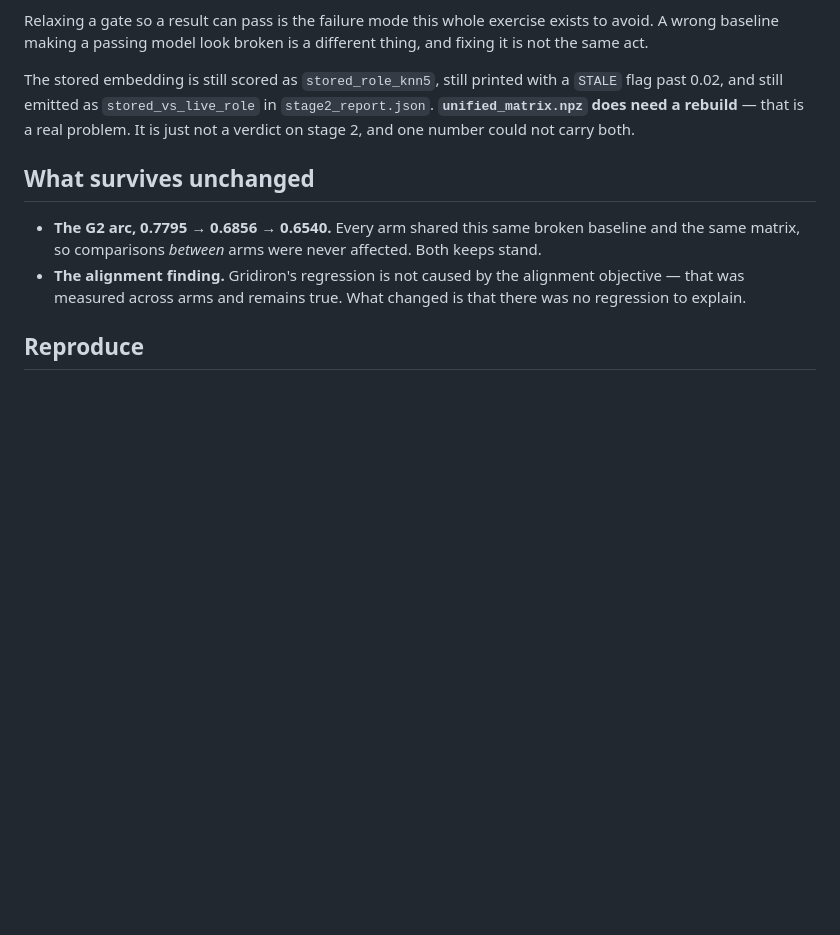
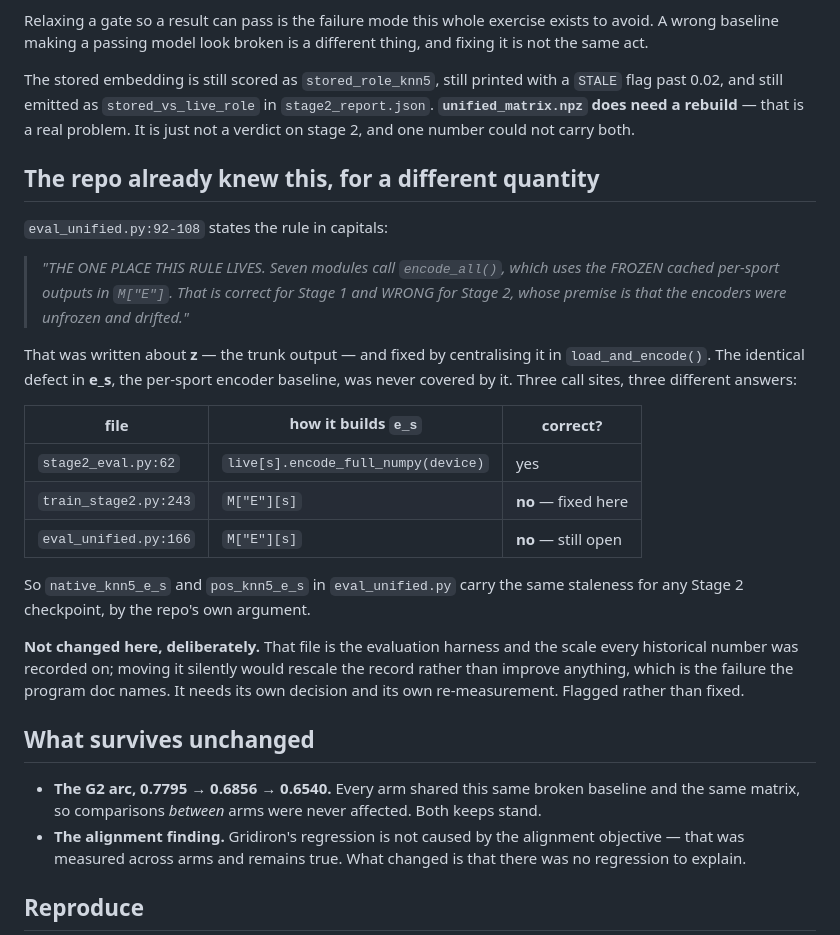
Before and after one commit to jcdavis131/vector-unified, a Markdown page: docs/G1_STALE_BASELINE_2026-08-14.md, the part around the change. GitHub-like rendering; blank space fills up the shorter version.

Commit message:
docs: one more instance of the stale-baseline defect, flagged not fixed
eval_unified.py:92-108 already states this rule in capitals -- "THE ONE PLACE
THIS RULE LIVES ... M["E"] is correct for Stage 1 and WRONG for Stage 2, whose
premise is that the encoders were unfrozen and drifted." It was written about z,
the trunk output, and fixed by centralising it in load_and_encode().

The same defect in e_s, the per-sport encoder baseline, was never covered by it.
Three call sites, three different answers:

    stage2_eval.py:62      live[s].encode_full_numpy(device)   correct
    train_stage2.py:243    M["E"][s]                           wrong, fixed
    eval_unified.py:166    M["E"][s]                           wrong, open

So native_knn5_e_s and pos_knn5_e_s carry the same staleness for any Stage 2
checkpoint, by the repo's own argument.

NOT changed. eval_unified.py is the evaluation harness and the scale every
historical number was recorded on. Moving it silently rescales the record
instead of improving anything, and it needs its own decision and its own
re-measurement. Recorded so the next person does not have to rediscover it.

Also checked the rest of the estate: encode_full_numpy / load_live_encoders
appear only in vector-unified, so this class of bug is confined to this repo.

Co-Authored-By: Claude Opus 5 <noreply@anthropic.com>
Claude-Session: https://claude.ai/code/session_012UXVCuRaEHzZGYJPKoJXLH

```diff
--- a/docs/G1_STALE_BASELINE_2026-08-14.md
+++ b/docs/G1_STALE_BASELINE_2026-08-14.md
@@ -112,6 +112,34 @@ The stored embedding is still scored as `stored_role_knn5`, still printed with a
 real problem. It is just not a verdict on stage 2, and one number could not
 carry both.
 
+## The repo already knew this, for a different quantity
+
+`eval_unified.py:92-108` states the rule in capitals:
+
+> *"THE ONE PLACE THIS RULE LIVES. Seven modules call `encode_all()`, which uses
+> the FROZEN cached per-sport outputs in `M["E"]`. That is correct for Stage 1
+> and WRONG for Stage 2, whose premise is that the encoders were unfrozen and
+> drifted."*
+
+That was written about **z** — the trunk output — and fixed by centralising it
+in `load_and_encode()`. The identical defect in **e_s**, the per-sport encoder
+baseline, was never covered by it. Three call sites, three different answers:
+
+| file | how it builds `e_s` | correct? |
+|---|---|---|
+| `stage2_eval.py:62` | `live[s].encode_full_numpy(device)` | yes |
+| `train_stage2.py:243` | `M["E"][s]` | **no** — fixed here |
+| `eval_unified.py:166` | `M["E"][s]` | **no** — still open |
+
+So `native_knn5_e_s` and `pos_knn5_e_s` in `eval_unified.py` carry the same
+staleness for any Stage 2 checkpoint, by the repo's own argument.
+
+**Not changed here, deliberately.** That file is the evaluation harness and the
+scale every historical number was recorded on; moving it silently would rescale
+the record rather than improve anything, which is the failure the program doc
+names. It needs its own decision and its own re-measurement. Flagged rather than
+fixed.
+
 ## What survives unchanged
 
 - **The G2 arc, 0.7795 → 0.6856 → 0.6540.** Every arm shared this same broken
```
